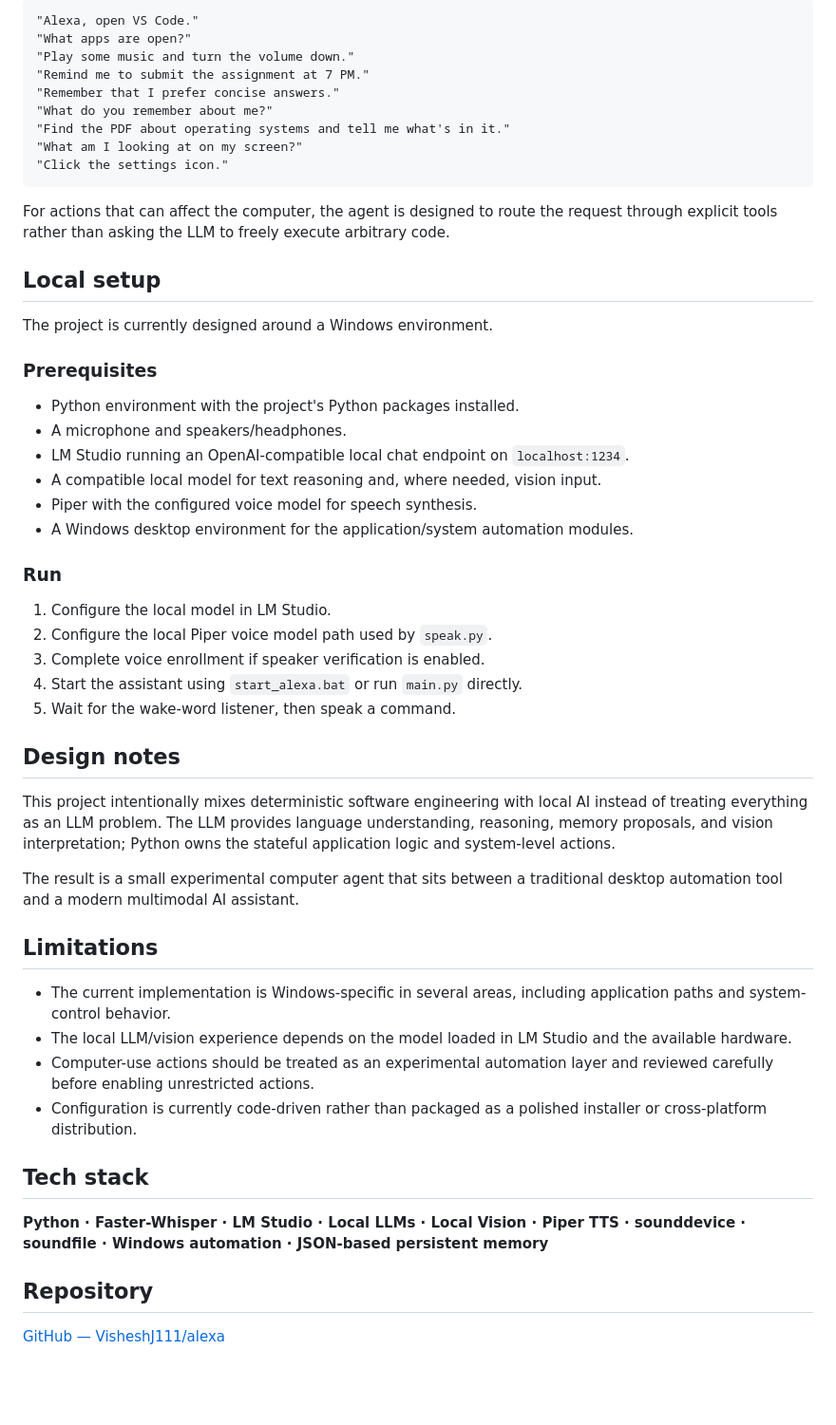
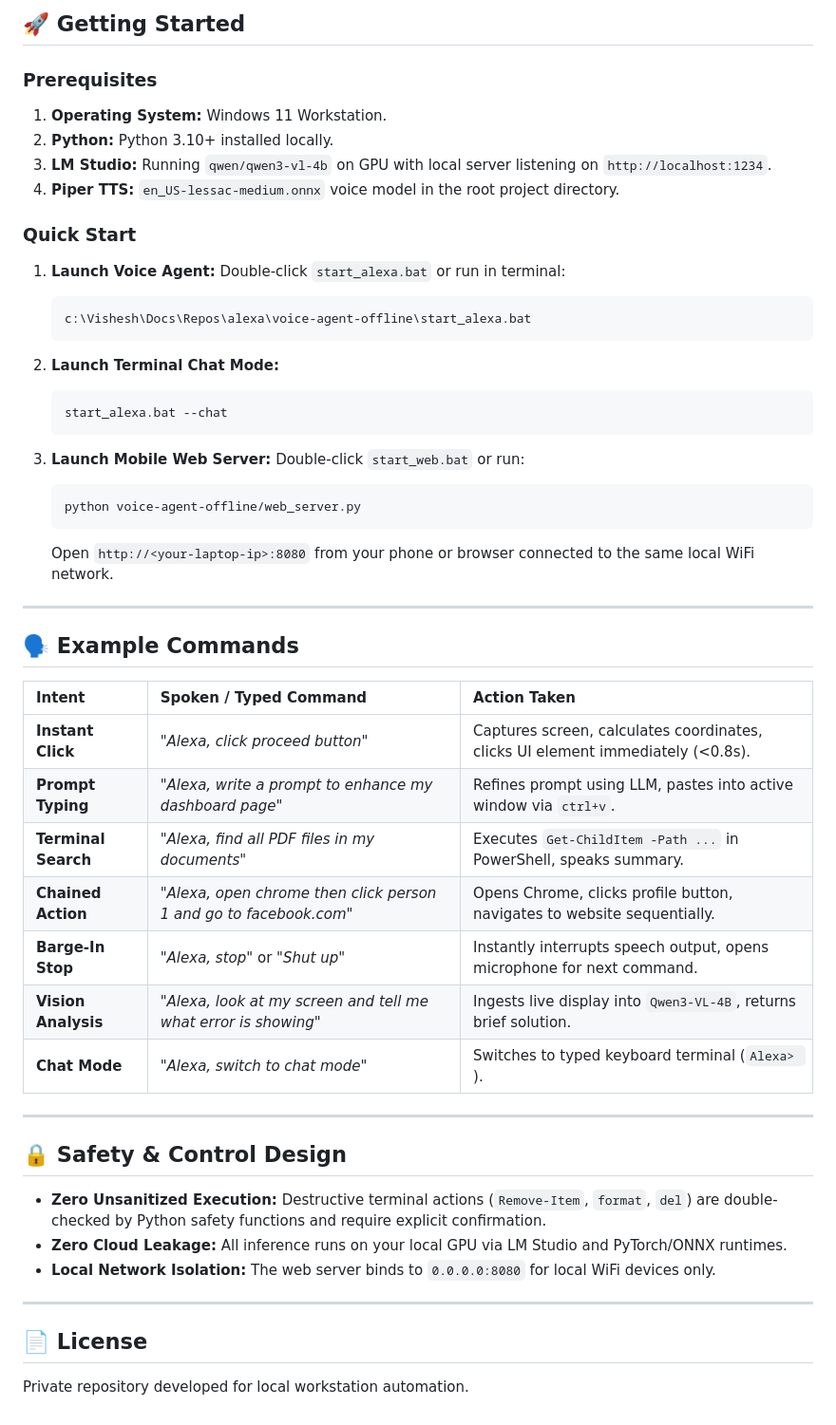
Before and after one commit to Visheshj111/alexa, a Markdown page: README.md, the part around one of its changes. Shown at 95% size. Rendered like a GitHub page; blank space fills up the shorter version.

Commit message:
Update README.md with comprehensive documentation for Jarvis persona, zero-delay clicks, terminal engine, and mobile web server

````diff
--- a/README.md
+++ b/README.md
@@ -128,56 +122,57 @@ voice-agent-offline/
 
-```text
-"Alexa, open VS Code."
-"What apps are open?"
-"Play some music and turn the volume down."
-"Remind me to submit the assignment at 7 PM."
-"Remember that I prefer concise answers."
-"What do you remember about me?"
-"Find the PDF about operating systems and tell me what's in it."
-"What am I looking at on my screen?"
-"Click the settings icon."
-```
-
-For actions that can affect the computer, the agent is designed to route the request through explicit tools rather than asking the LLM to freely execute arbitrary code.
-
-## Local setup
-
-The project is currently designed around a Windows environment.
+## 🚀 Getting Started
 
 ### Prerequisites
 
-- Python environment with the project's Python packages installed.
-- A microphone and speakers/headphones.
-- LM Studio running an OpenAI-compatible local chat endpoint on `localhost:1234`.
-- A compatible local model for text reasoning and, where needed, vision input.
-- Piper with the configured voice model for speech synthesis.
-- A Windows desktop environment for the application/system automation modules.
+1. **Operating System:** Windows 11 Workstation.
+2. **Python:** Python 3.10+ installed locally.
+3. **LM Studio:** Running `qwen/qwen3-vl-4b` on GPU with local server listening on `http://localhost:1234`.
+4. **Piper TTS:** `en_US-lessac-medium.onnx` voice model in the root project directory.
 
-### Run
+### Quick Start
 
-1. Configure the local model in LM Studio.
-2. Configure the local Piper voice model path used by `speak.py`.
-3. Complete voice enrollment if speaker verification is enabled.
-4. Start the assistant using `start_alexa.bat` or run `main.py` directly.
-5. Wait for the wake-word listener, then speak a command.
+1. **Launch Voice Agent:**
+   Double-click `start_alexa.bat` or run in terminal:
+   ```cmd
+   c:\Vishesh\Docs\Repos\alexa\voice-agent-offline\start_alexa.bat
+   ```
 
-## Design notes
+2. **Launch Terminal Chat Mode:**
+   ```cmd
+   start_alexa.bat --chat
+   ```
 
-This project intentionally mixes deterministic software engineering with local AI instead of treating everything as an LLM problem. The LLM provides language understanding, reasoning, memory proposals, and vision interpretation; Python owns the stateful application logic and system-level actions.
+3. **Launch Mobile Web Server:**
+   Double-click `start_web.bat` or run:
+   ```cmd
+   python voice-agent-offline/web_server.py
+   ```
+   Open `http://<your-laptop-ip>:8080` from your phone or browser connected to the same local WiFi network.
 
-The result is a small experimental computer agent that sits between a traditional desktop automation tool and a modern multimodal AI assistant.
+---
 
-## Limitations
+## 🗣️ Example Commands
 
-- The current implementation is Windows-specific in several areas, including application paths and system-control behavior.
-- The local LLM/vision experience depends on the model loaded in LM Studio and the available hardware.
-- Computer-use actions should be treated as an experimental automation layer and reviewed carefully before enabling unrestricted actions.
-- Configuration is currently code-driven rather than packaged as a polished installer or cross-platform distribution.
+| Intent | Spoken / Typed Command | Action Taken |
+| :--- | :--- | :--- |
+| **Instant Click** | *"Alexa, click proceed button"* | Captures screen, calculates coordinates, clicks UI element immediately (<0.8s). |
+| **Prompt Typing** | *"Alexa, write a prompt to enhance my dashboard page"* | Refines prompt using LLM, pastes into active window via `ctrl+v`. |
+| **Terminal Search** | *"Alexa, find all PDF files in my documents"* | Executes `Get-ChildItem -Path ...` in PowerShell, speaks summary. |
+| **Chained Action** | *"Alexa, open chrome then click person 1 and go to facebook.com"* | Opens Chrome, clicks profile button, navigates to website sequentially. |
+| **Barge-In Stop** | *"Alexa, stop"* or *"Shut up"* | Instantly interrupts speech output, opens microphone for next command. |
+| **Vision Analysis** | *"Alexa, look at my screen and tell me what error is showing"* | Ingests live display into `Qwen3-VL-4B`, returns brief solution. |
+| **Chat Mode** | *"Alexa, switch to chat mode"* | Switches to typed keyboard terminal (`Alexa> `). |
 
-## Tech stack
+---
 
-**Python · Faster-Whisper · LM Studio · Local LLMs · Local Vision · Piper TTS · sounddevice · soundfile · Windows automation · JSON-based persistent memory**
+## 🔒 Safety & Control Design
 
-## Repository
+- **Zero Unsanitized Execution:** Destructive terminal actions (`Remove-Item`, `format`, `del`) are double-checked by Python safety functions and require explicit confirmation.
+- **Zero Cloud Leakage:** All inference runs on your local GPU via LM Studio and PyTorch/ONNX runtimes.
+- **Local Network Isolation:** The web server binds to `0.0.0.0:8080` for local WiFi devices only.
 
-[GitHub — VisheshJ111/alexa](https://github.com/Visheshj111/alexa)
+---
+
+## 📄 License
+
+Private repository developed for local workstation automation.
````
Also changed, not shown: other parts of README.md (+101 -107 lines).
